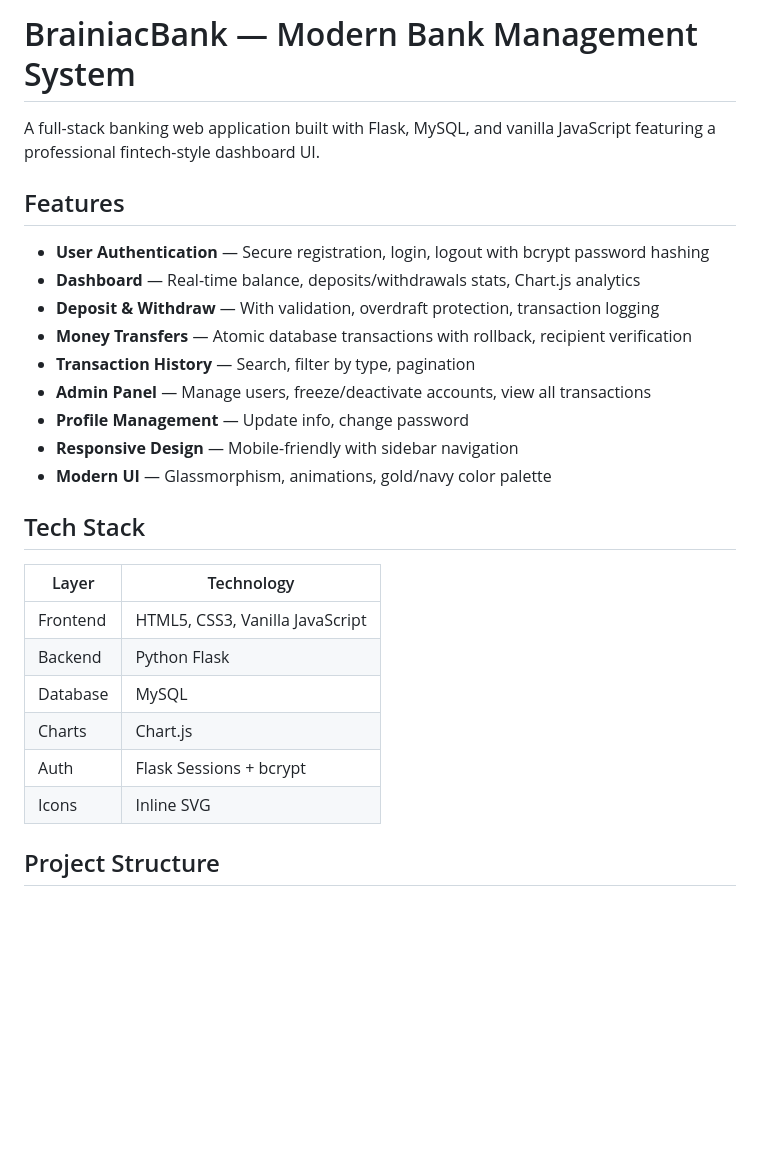
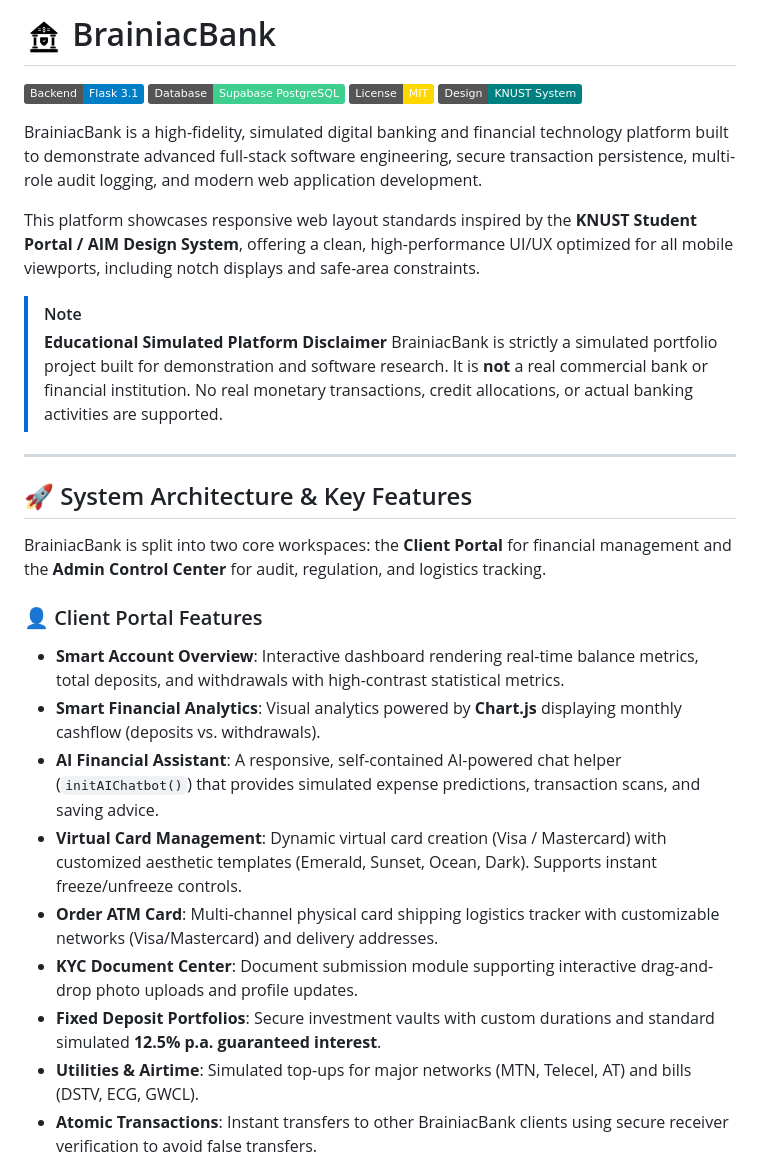
Before and after one commit to brainiacweb-tech/brainiacbank, a Markdown page: README.md, the part around one of its changes. GitHub-like rendering; badges without logos; blank space fills up the shorter version.

```diff
--- a/README.md
+++ b/README.md
@@ -1,28 +1,32 @@
-# BrainiacBank — Modern Bank Management System
+# <img src="static/images/logo.png" align="center" width="40" height="40" /> BrainiacBank
 
-A full-stack banking web application built with Flask, MySQL, and vanilla JavaScript featuring a professional fintech-style dashboard UI.
+[![Python Flask](https://img.shields.io/badge/Backend-Flask%203.1-blue?logo=flask&logoColor=white)](https://flask.palletsprojects.com/)
+[![Database](https://img.shields.io/badge/Database-Supabase%20PostgreSQL-3ECF8E?logo=supabase&logoColor=white)](https://supabase.com/)
+[![License](https://img.shields.io/badge/License-MIT-gold.svg)](#license)
+[![Mobile Responsive](https://img.shields.io/badge/Design-KNUST%20System-teal)](static/css/style.css)
 
-## Features
+BrainiacBank is a high-fidelity, simulated digital banking and financial technology platform built to demonstrate advanced full-stack software engineering, secure transaction persistence, multi-role audit logging, and modern web application development.
 
-- **User Authentication** — Secure registration, login, logout with bcrypt password hashing
-- **Dashboard** — Real-time balance, deposits/withdrawals stats, Chart.js analytics
-- **Deposit & Withdraw** — With validation, overdraft protection, transaction logging
-- **Money Transfers** — Atomic database transactions with rollback, recipient verification
-- **Transaction History** — Search, filter by type, pagination
-- **Admin Panel** — Manage users, freeze/deactivate accounts, view all transactions
-- **Profile Management** — Update info, change password
-- **Responsive Design** — Mobile-friendly with sidebar navigation
-- **Modern UI** — Glassmorphism, animations, gold/navy color palette
+This platform showcases responsive web layout standards inspired by the **KNUST Student Portal / AIM Design System**, offering a clean, high-performance UI/UX optimized for all mobile viewports, including notch displays and safe-area constraints.
 
-## Tech Stack
+> [!NOTE]
+> **Educational Simulated Platform Disclaimer**
+> BrainiacBank is strictly a simulated portfolio project built for demonstration and software research. It is **not** a real commercial bank or financial institution. No real monetary transactions, credit allocations, or actual banking activities are supported.
 
-| Layer     | Technology                        |
-|-----------|-----------------------------------|
-| Frontend  | HTML5, CSS3, Vanilla JavaScript   |
-| Backend   | Python Flask                      |
-| Database  | MySQL                             |
-| Charts    | Chart.js                          |
-| Auth      | Flask Sessions + bcrypt           |
-| Icons     | Inline SVG                        |
+---
 
-## Project Structure
+## 🚀 System Architecture & Key Features
+
+BrainiacBank is split into two core workspaces: the **Client Portal** for financial management and the **Admin Control Center** for audit, regulation, and logistics tracking.
+
+### 👤 Client Portal Features
+* **Smart Account Overview**: Interactive dashboard rendering real-time balance metrics, total deposits, and withdrawals with high-contrast statistical metrics.
+* **Smart Financial Analytics**: Visual analytics powered by **Chart.js** displaying monthly cashflow (deposits vs. withdrawals).
+* **AI Financial Assistant**: A responsive, self-contained AI-powered chat helper (`initAIChatbot()`) that provides simulated expense predictions, transaction scans, and saving advice.
+* **Virtual Card Management**: Dynamic virtual card creation (Visa / Mastercard) with customized aesthetic templates (Emerald, Sunset, Ocean, Dark). Supports instant freeze/unfreeze controls.
+* **Order ATM Card**: Multi-channel physical card shipping logistics tracker with customizable networks (Visa/Mastercard) and delivery addresses.
+* **KYC Document Center**: Document submission module supporting interactive drag-and-drop photo uploads and profile updates.
+* **Fixed Deposit Portfolios**: Secure investment vaults with custom durations and standard simulated **12.5% p.a. guaranteed interest**.
+* **Utilities & Airtime**: Simulated top-ups for major networks (MTN, Telecel, AT) and bills (DSTV, ECG, GWCL).
+* **Atomic Transactions**: Instant transfers to other BrainiacBank clients using secure receiver verification to avoid false transfers.
+
```
Also changed, not shown: other parts of README.md (+160 -76 lines).
